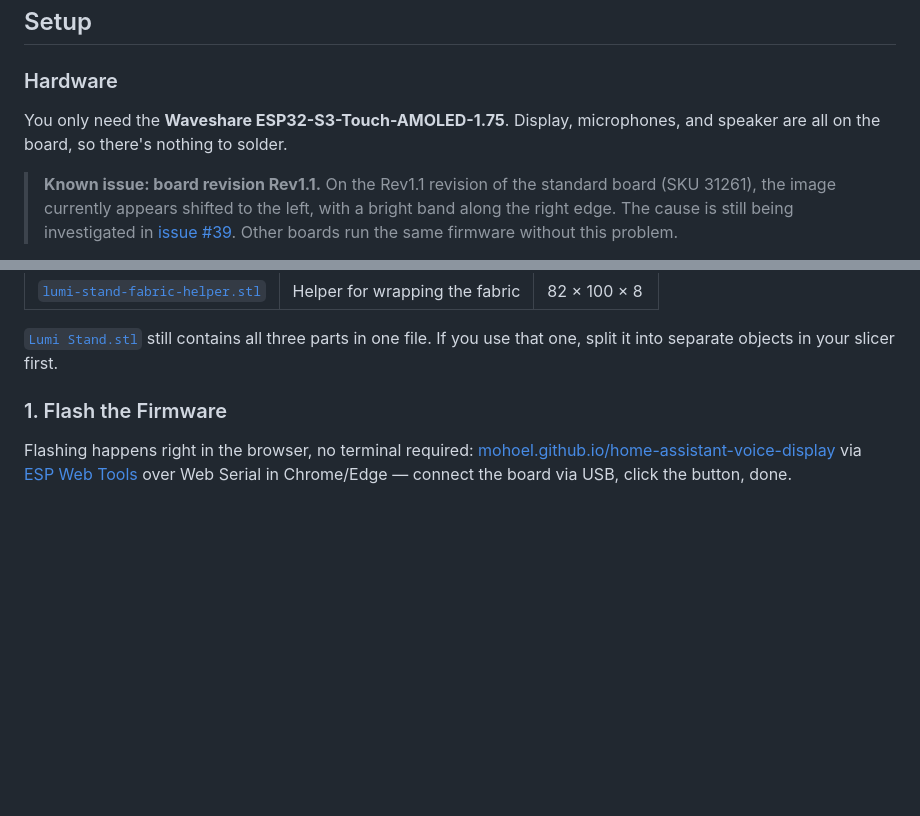
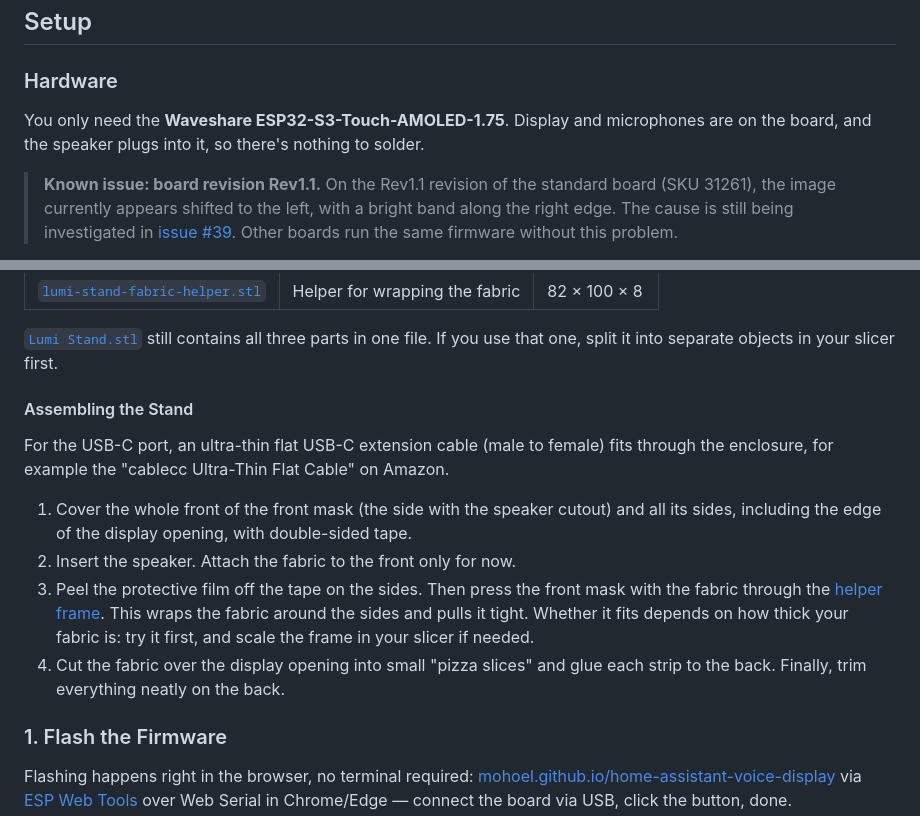
Before and after one commit to mohoel/home-assistant-voice-display, a Markdown page: README.md, 2 parts joined by grey strips. Drawn GitHub-style; blank space fills up the shorter version.

```diff
--- a/README.md
+++ b/README.md
@@ -121,9 +121,9 @@ stays intact, because it was never part of the firmware image.
 
 ### Hardware
 
-You only need the **Waveshare ESP32-S3-Touch-AMOLED-1.75**. Display,
-microphones, and speaker are all on the board, so there's nothing to
-solder.
+You only need the **Waveshare ESP32-S3-Touch-AMOLED-1.75**. Display and
+microphones are on the board, and the speaker plugs into it, so there's
+nothing to solder.
 
 > **Known issue: board revision Rev1.1.** On the Rev1.1 revision of the
 > standard board (SKU 31261), the image currently appears shifted to the
@@ -145,6 +145,26 @@ needed:
 [`Lumi Stand.stl`](Lumi%20Stand.stl) still contains all three parts in one
 file. If you use that one, split it into separate objects in your slicer
 first.
+
+#### Assembling the Stand
+
+For the USB-C port, an ultra-thin flat USB-C extension cable (male to
+female) fits through the enclosure, for example the "cablecc Ultra-Thin
+Flat Cable" on Amazon.
+
+1. Cover the whole front of the front mask (the side with the speaker
+   cutout) and all its sides, including the edge of the display opening,
+   with double-sided tape.
+2. Insert the speaker. Attach the fabric to the front only for now.
+3. Peel the protective film off the tape on the sides. Then press the
+   front mask with the fabric through the
+   [helper frame](stl/lumi-stand-fabric-helper.stl). This wraps the fabric
+   around the sides and pulls it tight. Whether it fits depends on how
+   thick your fabric is: try it first, and scale the frame in your slicer
+   if needed.
+4. Cut the fabric over the display opening into small "pizza slices" and
+   glue each strip to the back. Finally, trim everything neatly on the
+   back.
 
 ### 1. Flash the Firmware
 
```
Also changed, not shown: README.de.md (+24 -2 lines).
